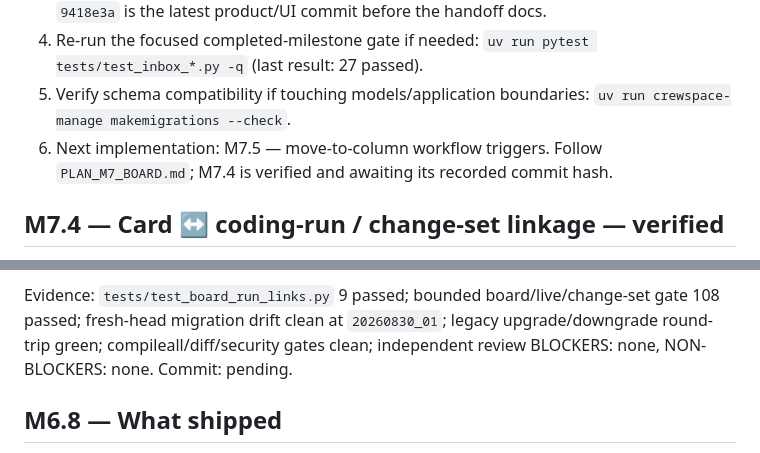
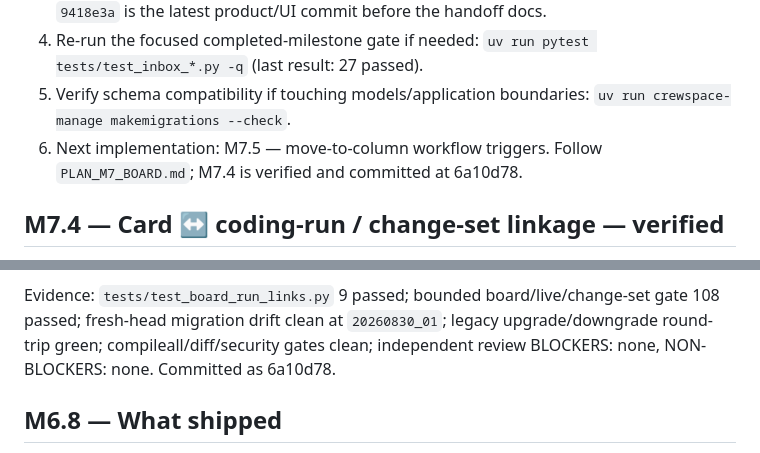
Before and after one commit to pace-noge/crewspace, a Markdown page: PROGRESS.md, 2 parts joined by grey strips. Drawn GitHub-style.

```diff
--- a/PROGRESS.md
+++ b/PROGRESS.md
@@ -116,7 +116,7 @@ Committed and pushed as f0a81b7.
 5. Verify schema compatibility if touching models/application boundaries:
    `uv run crewspace-manage makemigrations --check`.
 6. Next implementation: M7.5 — move-to-column workflow triggers. Follow
-   `PLAN_M7_BOARD.md`; M7.4 is verified and awaiting its recorded commit hash.
+   `PLAN_M7_BOARD.md`; M7.4 is verified and committed at 6a10d78.
 
 ## M7.4 — Card ↔ coding-run / change-set linkage — verified
 
@@ -135,7 +135,7 @@ authenticated board tool, board-page status lookup, and compact card badges.
 Evidence: `tests/test_board_run_links.py` 9 passed; bounded board/live/change-set
 gate 108 passed; fresh-head migration drift clean at `20260830_01`; legacy
 upgrade/downgrade round-trip green; compileall/diff/security gates clean;
-independent review BLOCKERS: none, NON-BLOCKERS: none. Commit: pending.
+independent review BLOCKERS: none, NON-BLOCKERS: none. Committed as 6a10d78.
 
 ## M6.8 — What shipped
 
```
Also changed, not shown: PLAN_M7_BOARD.md (+1 -1 lines).
